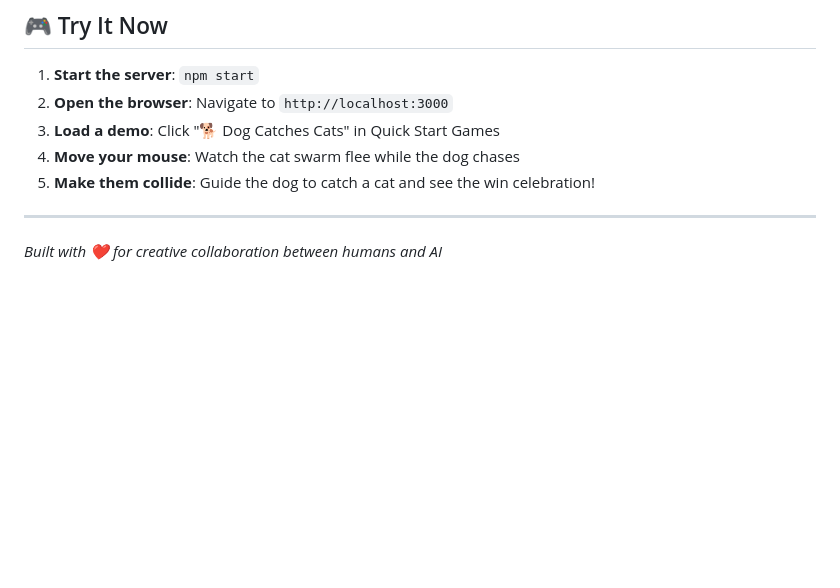
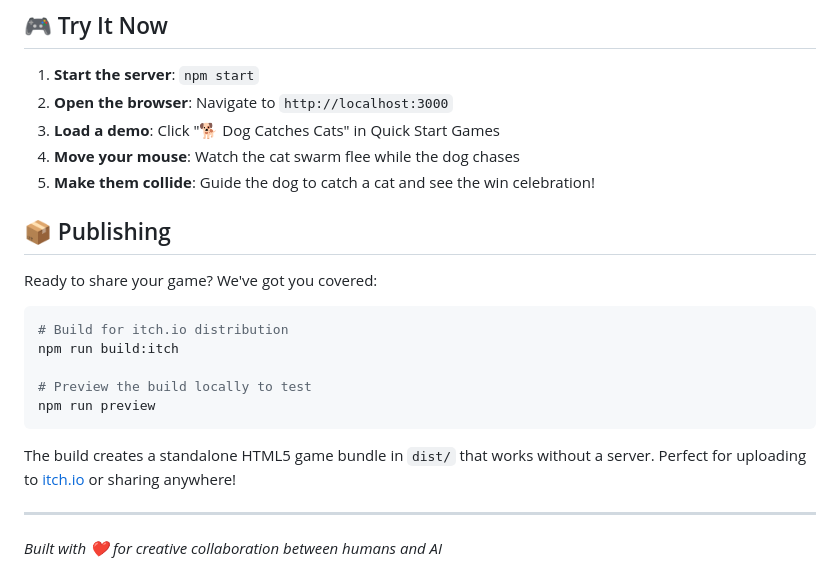
Before and after one commit to rranshous/stacksonstacks, a Markdown page: README.md, the part around the change. Drawn GitHub-style; blank space fills up the shorter version.

Commit message:
build docs

````diff
--- a/README.md
+++ b/README.md
@@ -209,6 +209,20 @@ The goal isn't to teach coding - it's to demonstrate **creative partnership with
 4. **Move your mouse**: Watch the cat swarm flee while the dog chases
 5. **Make them collide**: Guide the dog to catch a cat and see the win celebration!
 
+## 📦 Publishing
+
+Ready to share your game? We've got you covered:
+
+```bash
+# Build for itch.io distribution
+npm run build:itch
+
+# Preview the build locally to test
+npm run preview
+```
+
+The build creates a standalone HTML5 game bundle in `dist/` that works without a server. Perfect for uploading to [itch.io](https://itch.io) or sharing anywhere!
+
 ---
 
 *Built with ❤️ for creative collaboration between humans and AI*
````
Also changed, not shown: docs/dev-log.md (+31 -0 lines).
